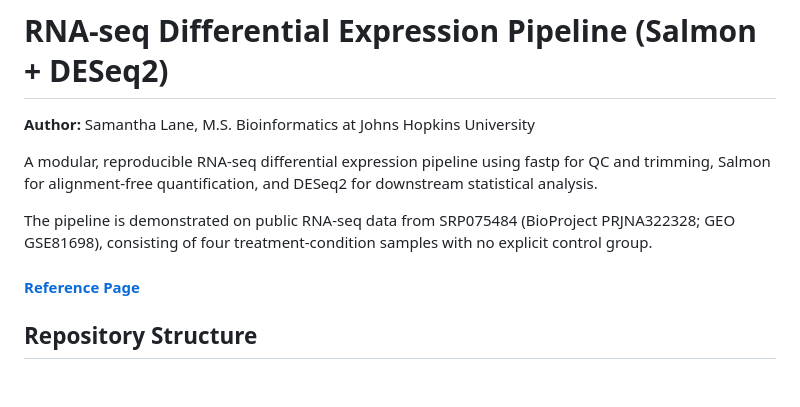
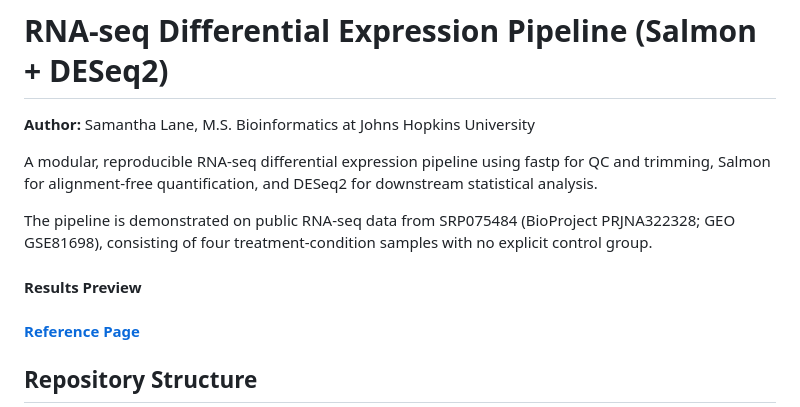
Before and after one commit to splane00/rna-seq-pipeline, a Markdown page: README.md, the part around the change. GitHub-like rendering; blank space fills up the shorter version.

Commit message:
Add Results Preview section to README
Added a section for Results Preview in the README.

```diff
--- a/README.md
+++ b/README.md
@@ -9,6 +9,8 @@ and DESeq2 for downstream statistical analysis.
 The pipeline is demonstrated on public RNA-seq data from SRP075484
 (BioProject PRJNA322328; GEO GSE81698), consisting of four treatment-condition
 samples with no explicit control group.
+
+#### Results Preview
 
 #### [Reference Page](https://github.com/splane00/rna-seq-pipeline/sources.md)
 
```
